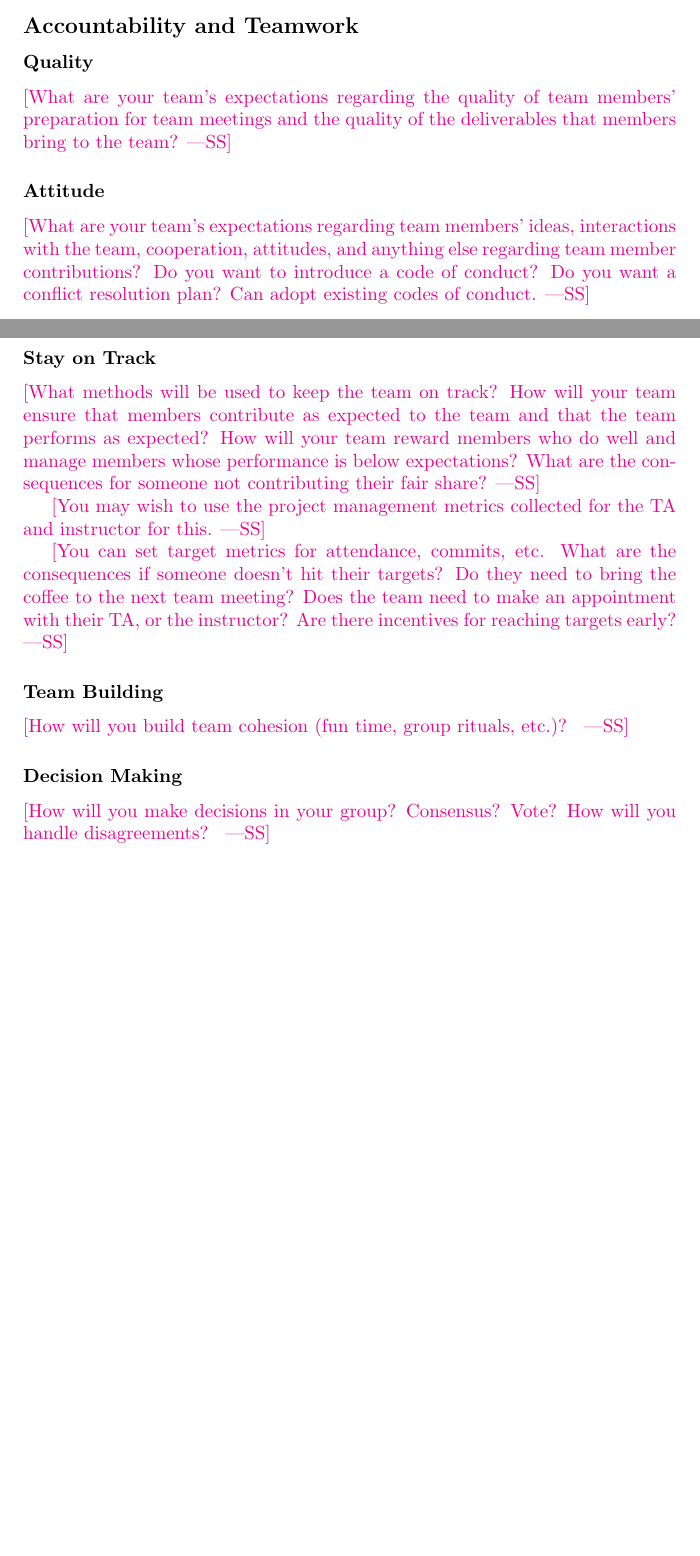
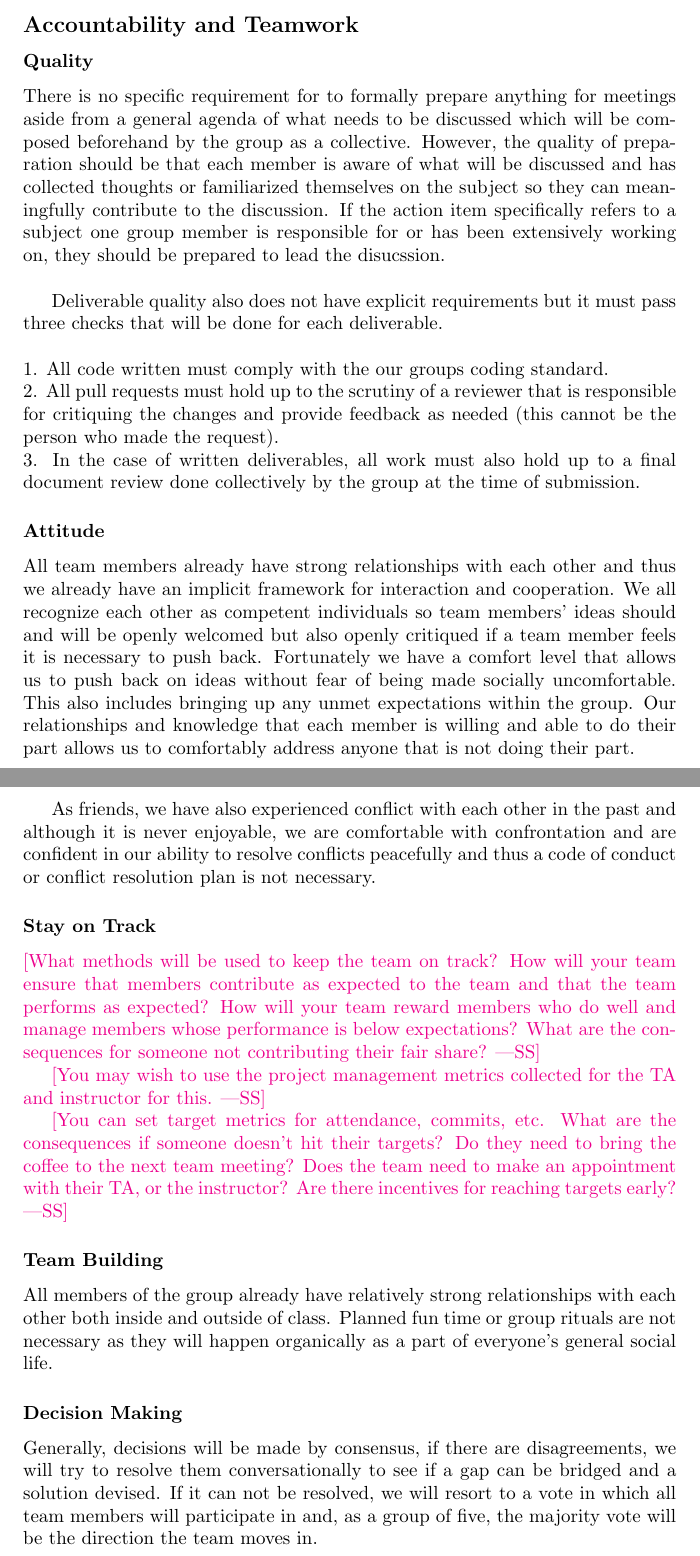
Before and after one commit to NathanPerry11/OCD-Rat-Infrastructure, a LaTeX document (docs/DevelopmentPlan/DevelopmentPlan.tex): two parts of pages 7 and 8 of 8 before the commit and two parts of pages 8 and 9 of 9 after it, joined at a grey line, cut so that both start at the same text, the shorter picture padded with empty space. Compiled offline with pdfLaTeX.

Commit message:
Wrote team charter

```diff
--- a/docs/DevelopmentPlan/DevelopmentPlan.tex
+++ b/docs/DevelopmentPlan/DevelopmentPlan.tex
@@ -216,4 +216,3 @@ Topics to discuss include the following:
 
 \subsection*{External Goals}
 
-\wss{What are your team's external goals for this project? These are not the
@@ -226,4 +234,3 @@ interviews, or to get an A+, etc.}
 
 \subsubsection*{Expectations}
 
-\wss{What are your team's expectations regarding meeting attendance (being on
@@ -244,16 +268,34 @@ deliverable?}
 
 \subsubsection*{Quality}
 
-\wss{What are your team's expectations regarding the quality
-of team members' preparation for team meetings and the quality of the
-deliverables that members bring to the team?}
+% \wss{What are your team's expectations regarding the quality
+% of team members' preparation for team meetings and the quality of the
+% deliverables that members bring to the team?}
+
+\par{There is no specific requirement for to formally prepare anything for meetings aside from a general agenda of what needs to be discussed which will be
+composed beforehand by the group as a collective. However, the quality of preparation should be that each member is aware of what will be discussed and
+has collected thoughts or familiarized themselves on the subject so they can meaningfully contribute to the discussion. If the action item specifically
+refers to a subject one group member is responsible for or has been extensively working on, they should be prepared to lead the disucssion. \newline\newline\indent
+Deliverable quality also does not have explicit requirements but it must pass three checks that will be done for each deliverable.\newline\newline
+1. All code written must comply with the our groups coding standard.\newline
+2. All pull requests must hold up to the scrutiny of a reviewer that is responsible for critiquing the changes and provide feedback as needed (this cannot be the person who made the request).\newline
+3. In the case of written deliverables, all work must also hold up to a final document review done collectively by the group at the time of submission.}
 
 \subsubsection*{Attitude}
 
-\wss{What are your team's expectations regarding team members' ideas,
-interactions with the team, cooperation, attitudes, and anything else regarding
-team member contributions?  Do you want to introduce a code of conduct?  Do you
-want a conflict resolution plan?  Can adopt existing codes of conduct.}
+% \wss{What are your team's expectations regarding team members' ideas,
+% interactions with the team, cooperation, attitudes, and anything else regarding
+% team member contributions?  Do you want to introduce a code of conduct?  Do you
+% want a conflict resolution plan?  Can adopt existing codes of conduct.}
+
+\par{All team members already have strong relationships with each other and thus we already have an implicit framework for interaction and cooperation.
+We all recognize each other as competent individuals so team members' ideas should and will be openly welcomed but also openly critiqued if a team
+member feels it is necessary to push back. Fortunately we have a comfort level that allows us to push back on ideas without fear of being made socially
+uncomfortable. This also includes bringing up any unmet expectations within the group. Our relationships and knowledge that each member is willing
+and able to do their part allows us to comfortably address anyone that is not doing their part. \newline\newline\indent
+
+As friends, we have also experienced conflict with each other in the past and although it is never enjoyable, we are comfortable with confrontation
+and are confident in our ability to resolve conflicts peacefully and thus a code of conduct or conflict resolution plan is not necessary.}
 
 \subsubsection*{Stay on Track}
 
@@ -273,11 +315,18 @@ their TA, or the instructor?  Are there incentives for reaching targets early?}
 
 \subsubsection*{Team Building}
 
-\wss{How will you build team cohesion (fun time, group rituals, etc.)? }
+% \wss{How will you build team cohesion (fun time, group rituals, etc.)? }
+
+\par{All members of the group already have relatively strong relationships with each other both inside and outside of class. Planned fun time or group rituals are
+not necessary as they will happen organically as a part of everyone's general social life.}
 
 \subsubsection*{Decision Making}
 
-\wss{How will you make decisions in your group? Consensus?  Vote? How will you
-handle disagreements? }
+% \wss{How will you make decisions in your group? Consensus?  Vote? How will you
+% handle disagreements? }
+
+\par{Generally, decisions will be made by consensus, if there are
+disagreements, we will try to resolve them conversationally to see if a gap can be bridged and a solution devised. If it can not be resolved, we will
+resort to a vote in which all team members will participate in and, as a group of five, the majority vote will be the direction the team moves in. }
 
 \end{document}
```
Also changed, not shown: docs/ProblemStatementAndGoals/ProblemStatement.tex (+2 -3 lines), docs/DevelopmentPlan/DevelopmentPlan.pdf, docs/DevelopmentPlan/DevelopmentPlan.tex (46 more changed lines).
